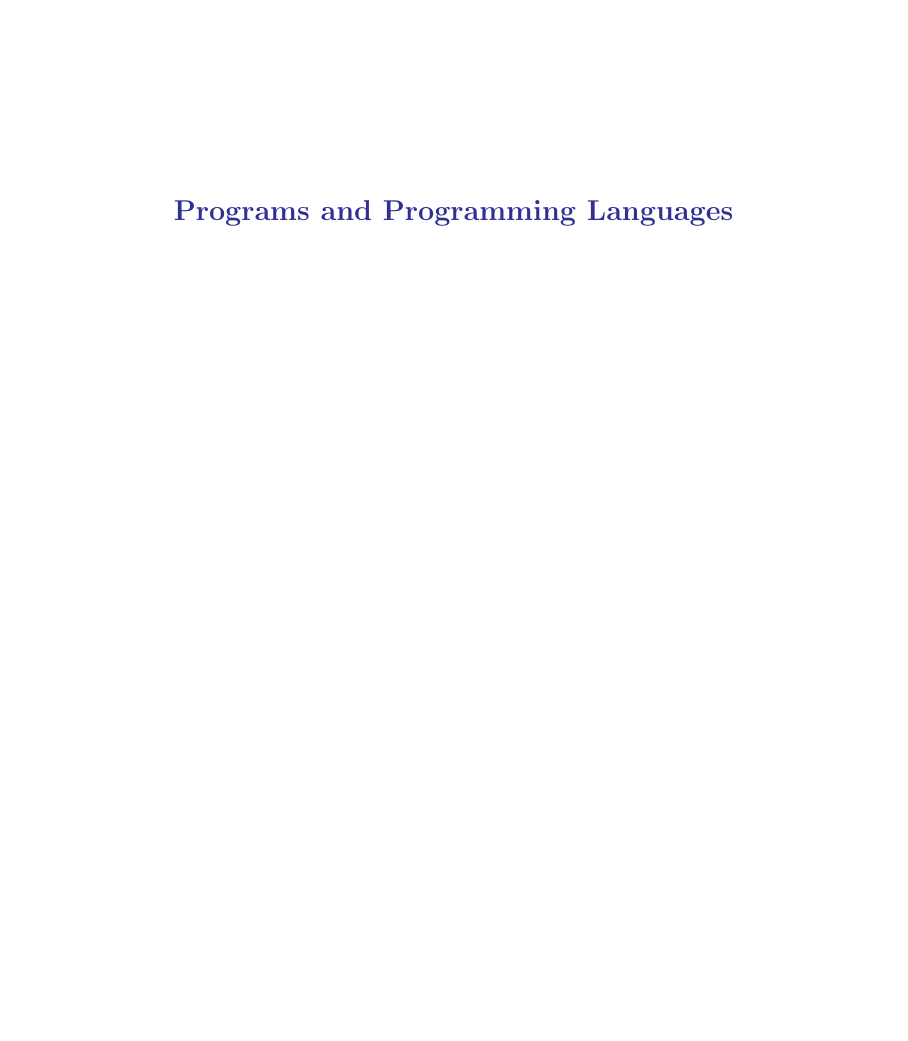
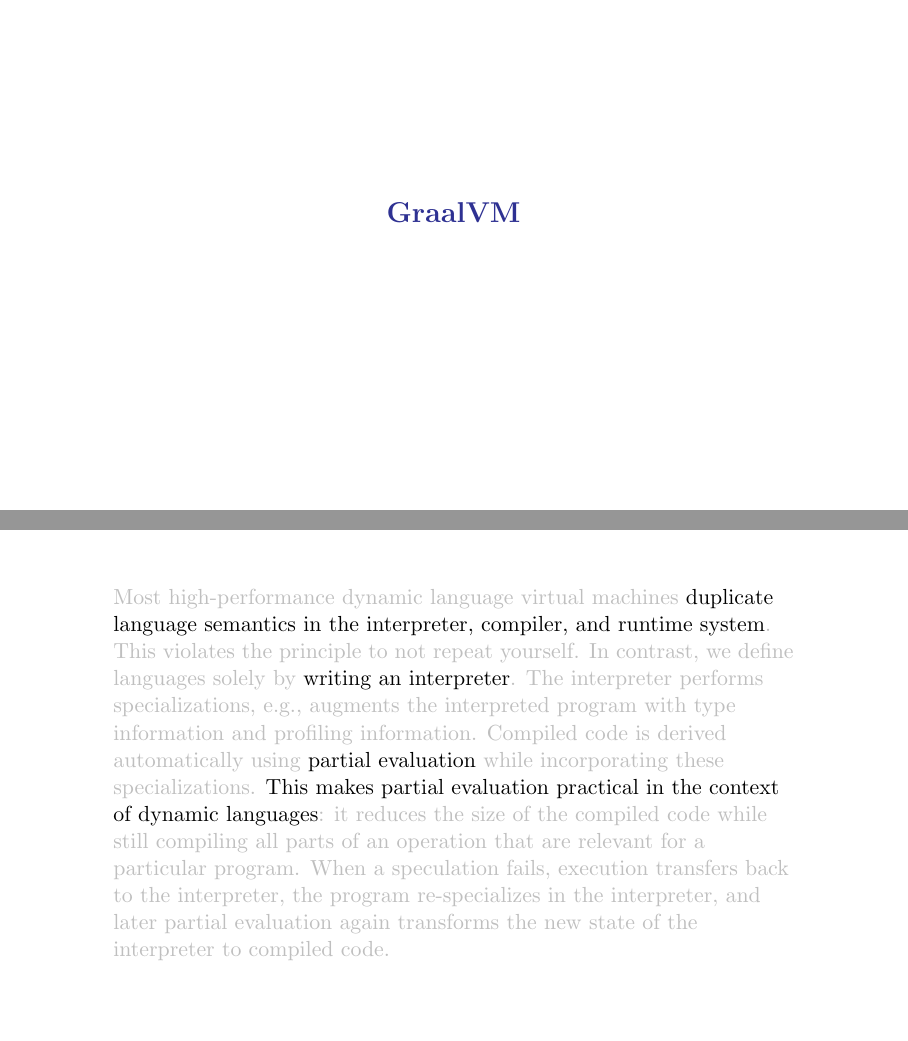
Before and after one commit to evacchi/pwlmi4, LaTeX slides (pwlmi4.tex): page 7 of 70 before the commit and pages 2 and 5 of 79 after it, the two joined at a grey line, the shorter picture padded with empty space. Compiled offline with pdfLaTeX.

Commit message:
add more pics

```diff
--- a/pwlmi4.tex
+++ b/pwlmi4.tex
@@ -7,6 +7,7 @@
 \addtobeamertemplate{frametitle}{\vskip1cm}{}
 \setbeamertemplate{navigation symbols}{}
 \setbeamertemplate{itemize item}[circle]
+\setbeamercolor{alerted text}{fg=black}
 
 %% absolute positioning
 \usepackage[absolute,overlay]{textpos}
@@ -38,3 +39,9 @@
 \begin{document}
 
 \frame{\titlepage}
+
+
+
+\begin{frame}[c]
+    \centering \Large \bf \color{Blue} GraalVM
+    \end{frame}
@@ -40,0 +57,30 @@
+    \begin{frame}
+\textcolor<2>{lightgray}{
+        Most high-performance dynamic language virtual machines
+\alert<2>{duplicate language semantics in the interpreter, compiler,
+and runtime system}. This violates the principle to not repeat
+yourself. In contrast, we define languages solely by \alert<2>{writing
+an interpreter}. The interpreter performs specializations, e.g.,
+augments the interpreted program with type information and
+profiling information. Compiled code is derived automatically
+using \alert<2>{partial evaluation} while incorporating these specializations.
+\alert<2>{This makes partial evaluation practical in the
+context of dynamic languages}: it reduces the size of the
+compiled code while still compiling all parts of an operation
+that are relevant for a particular program. When a speculation fails,
+execution transfers back to the interpreter, the program re-specializes
+in the interpreter, and later partial evaluation again transforms
+the new state of the interpreter to compiled code.
+}
+% We evaluate our approach by comparing our
+% implementations of JavaScript, Ruby, and R with best-in-class
+% specialized production implementations. Our general-purpose
+% compilation system is competitive with production
+% systems even when they have been heavily optimized for the
+% one language they support. For our set of benchmarks, our
+% speedup relative to the V8 JavaScript VM is 0.83x, relative
+% to JRuby is 3.8x, and relative to GNU R is 5x.
+    \end{frame}
+
+
+    \begin{frame}
```
Also changed, not shown: imgs/wargames-dimmed.jpg (added), imgs/wargames.jpg (added), pwlmi4.tex (55 more changed lines).
